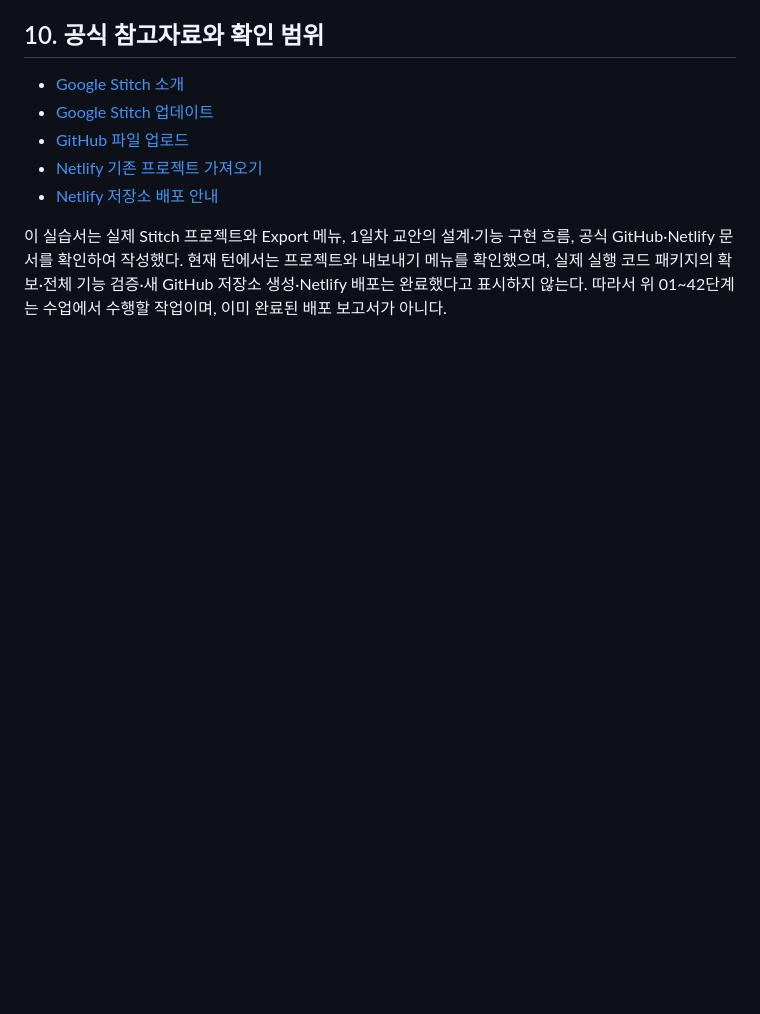
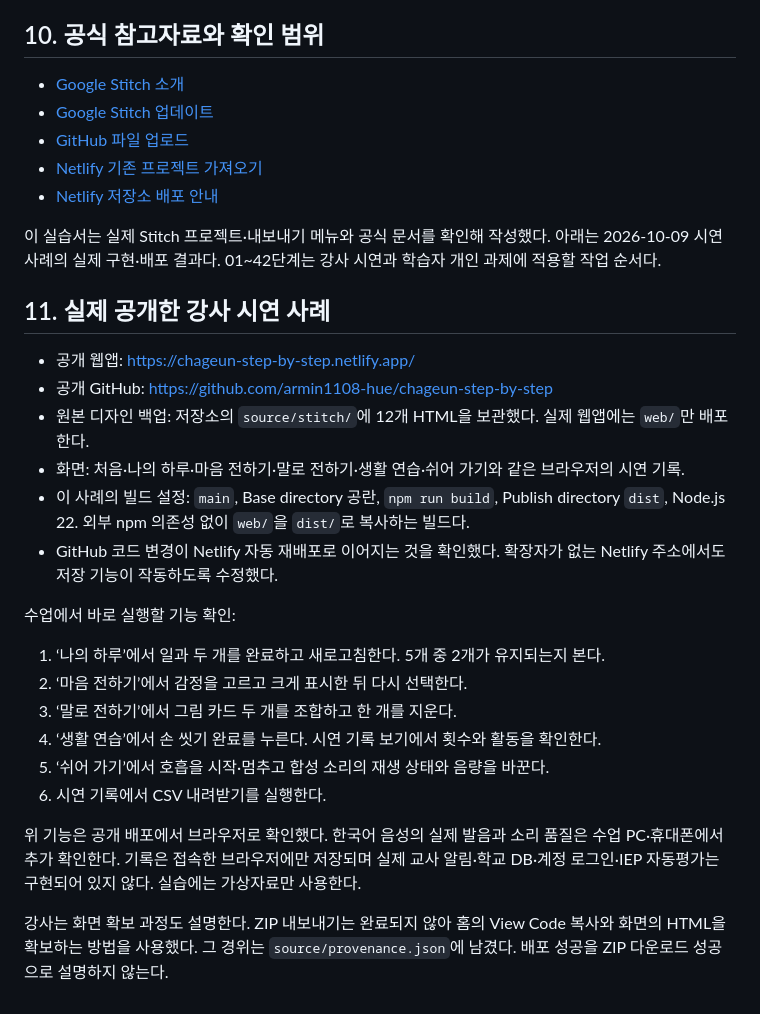
Before and after one commit to armin1108-hue/chageun-step-by-step, a Markdown page: docs/4일차_실습서.md, the part around the change. Drawn GitHub-style; blank space fills up the shorter version.

Commit message:
Add the deployed instructor example and verified lesson walkthrough

```diff
--- a/docs/4일차_실습서.md
+++ b/docs/4일차_실습서.md
@@ -271,4 +271,26 @@ Stitch 프로젝트 URL 또는 화면 이미지:
 - [Netlify 기존 프로젝트 가져오기](https://docs.netlify.com/manage/projects/add-new-project/)
 - [Netlify 저장소 배포 안내](https://docs.netlify.com/start/quickstarts/deploy-from-repository/)
 
-이 실습서는 실제 Stitch 프로젝트와 Export 메뉴, 1일차 교안의 설계·기능 구현 흐름, 공식 GitHub·Netlify 문서를 확인하여 작성했다. 현재 턴에서는 프로젝트와 내보내기 메뉴를 확인했으며, 실제 실행 코드 패키지의 확보·전체 기능 검증·새 GitHub 저장소 생성·Netlify 배포는 완료했다고 표시하지 않는다. 따라서 위 01~42단계는 수업에서 수행할 작업이며, 이미 완료된 배포 보고서가 아니다.
+이 실습서는 실제 Stitch 프로젝트·내보내기 메뉴와 공식 문서를 확인해 작성했다. 아래는 2026-10-09 시연 사례의 실제 구현·배포 결과다. 01~42단계는 강사 시연과 학습자 개인 과제에 적용할 작업 순서다.
+
+## 11. 실제 공개한 강사 시연 사례
+
+- 공개 웹앱: https://chageun-step-by-step.netlify.app/
+- 공개 GitHub: https://github.com/armin1108-hue/chageun-step-by-step
+- 원본 디자인 백업: 저장소의 `source/stitch/`에 12개 HTML을 보관했다. 실제 웹앱에는 `web/`만 배포한다.
+- 화면: 처음·나의 하루·마음 전하기·말로 전하기·생활 연습·쉬어 가기와 같은 브라우저의 시연 기록.
+- 이 사례의 빌드 설정: `main`, Base directory 공란, `npm run build`, Publish directory `dist`, Node.js 22. 외부 npm 의존성 없이 `web/`을 `dist/`로 복사하는 빌드다.
+- GitHub 코드 변경이 Netlify 자동 재배포로 이어지는 것을 확인했다. 확장자가 없는 Netlify 주소에서도 저장 기능이 작동하도록 수정했다.
+
+수업에서 바로 실행할 기능 확인:
+
+1. ‘나의 하루’에서 일과 두 개를 완료하고 새로고침한다. 5개 중 2개가 유지되는지 본다.
+2. ‘마음 전하기’에서 감정을 고르고 크게 표시한 뒤 다시 선택한다.
+3. ‘말로 전하기’에서 그림 카드 두 개를 조합하고 한 개를 지운다.
+4. ‘생활 연습’에서 손 씻기 완료를 누른다. 시연 기록 보기에서 횟수와 활동을 확인한다.
+5. ‘쉬어 가기’에서 호흡을 시작·멈추고 합성 소리의 재생 상태와 음량을 바꾼다.
+6. 시연 기록에서 CSV 내려받기를 실행한다.
+
+위 기능은 공개 배포에서 브라우저로 확인했다. 한국어 음성의 실제 발음과 소리 품질은 수업 PC·휴대폰에서 추가 확인한다. 기록은 접속한 브라우저에만 저장되며 실제 교사 알림·학교 DB·계정 로그인·IEP 자동평가는 구현되어 있지 않다. 실습에는 가상자료만 사용한다.
+
+강사는 화면 확보 과정도 설명한다. ZIP 내보내기는 완료되지 않아 홈의 View Code 복사와 화면의 HTML을 확보하는 방법을 사용했다. 그 경위는 `source/provenance.json`에 남겼다. 배포 성공을 ZIP 다운로드 성공으로 설명하지 않는다.
```
